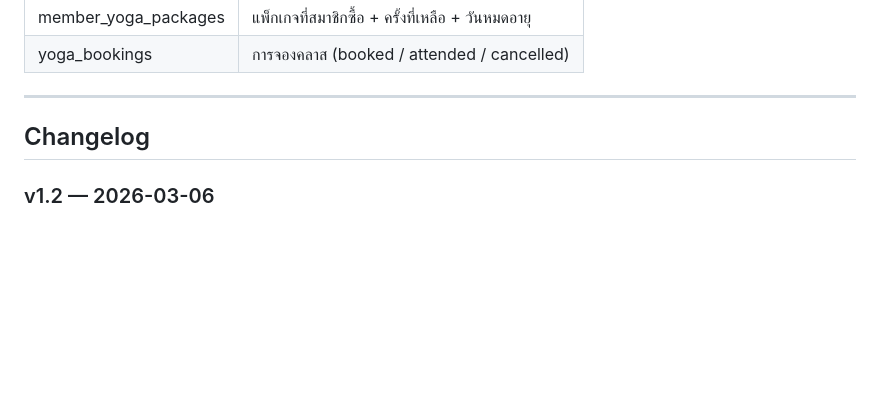
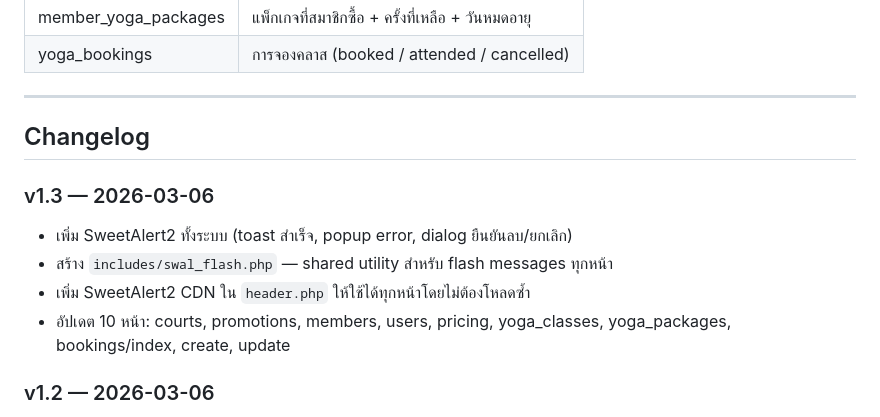
Before and after one commit to B0atByte/Badcourd, a Markdown page: README.md, the part around the change. Rendered like a GitHub page; blank space fills up the shorter version.

Commit message:
docs: add v1.3 SweetAlert2 changelog entry to README
Co-Authored-By: Claude Sonnet 4.6 <noreply@anthropic.com>

```diff
--- a/README.md
+++ b/README.md
@@ -170,6 +170,12 @@ docker exec -i mysql-db mysql -u root -prootpassword badcourt < SQL/add_indexes.
 
 ## Changelog
 
+### v1.3 — 2026-03-06
+- เพิ่ม SweetAlert2 ทั้งระบบ (toast สำเร็จ, popup error, dialog ยืนยันลบ/ยกเลิก)
+- สร้าง `includes/swal_flash.php` — shared utility สำหรับ flash messages ทุกหน้า
+- เพิ่ม SweetAlert2 CDN ใน `header.php` ให้ใช้ได้ทุกหน้าโดยไม่ต้องโหลดซ้ำ
+- อัปเดต 10 หน้า: courts, promotions, members, users, pricing, yoga_classes, yoga_packages, bookings/index, create, update
+
 ### v1.2 — 2026-03-06
 - เพิ่มฟีเจอร์เพิ่มสมาชิกด้วยตนเอง (ไม่ต้องรอผ่านการจอง)
 - แก้ `has_overlap()` จาก PHP loop เป็น SQL query (ประสิทธิภาพสูงขึ้นมาก)
```
